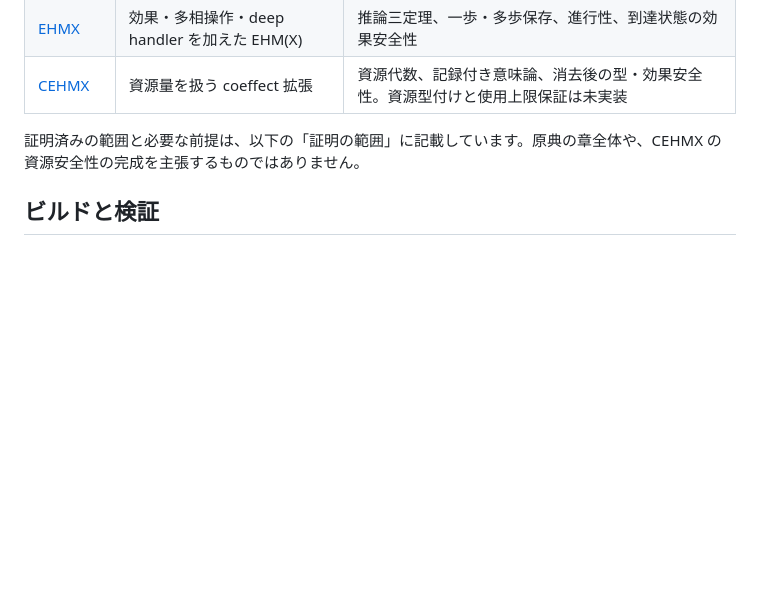
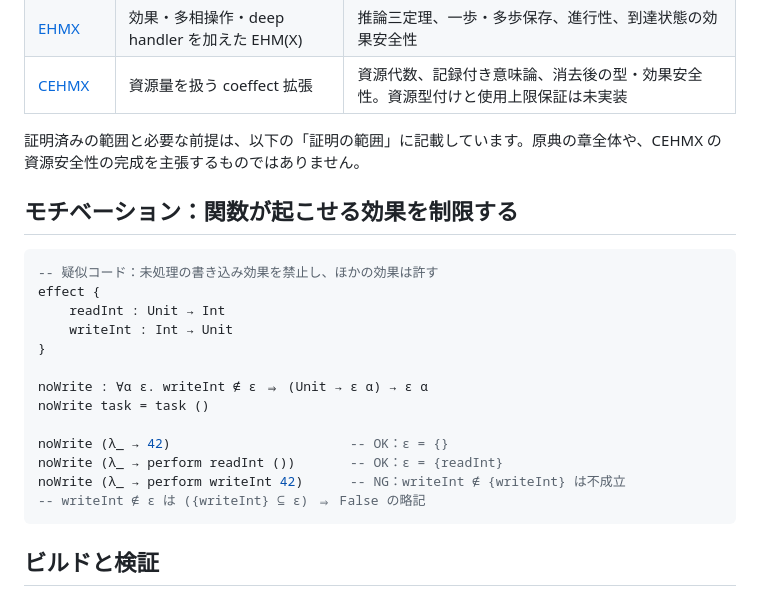
Before and after one commit to kadu-v/lean-ehmx, a Markdown page: README.md, the part around the change. GitHub-like rendering; blank space fills up the shorter version.

Commit message:
README.mdに関数が起こせる効果を制限するモチベーションを追加

````diff
--- a/README.md
+++ b/README.md
@@ -11,6 +11,24 @@
 | [CEHMX](CEHMX.lean) | 資源量を扱う coeffect 拡張 | 資源代数、記録付き意味論、消去後の型・効果安全性。資源型付けと使用上限保証は未実装 |
 
 証明済みの範囲と必要な前提は、以下の「証明の範囲」に記載しています。原典の章全体や、CEHMX の資源安全性の完成を主張するものではありません。
+
+## モチベーション：関数が起こせる効果を制限する
+
+```haskell
+-- 疑似コード：未処理の書き込み効果を禁止し、ほかの効果は許す
+effect {
+    readInt : Unit → Int
+    writeInt : Int → Unit
+}
+
+noWrite : ∀α ε. writeInt ∉ ε ⇒ (Unit → ε α) → ε α
+noWrite task = task ()
+
+noWrite (λ_ → 42)                       -- OK：ε = {}
+noWrite (λ_ → perform readInt ())       -- OK：ε = {readInt}
+noWrite (λ_ → perform writeInt 42)      -- NG：writeInt ∉ {writeInt} は不成立
+-- writeInt ∉ ε は ({writeInt} ⊆ ε) ⇒ False の略記
+```
 
 ## ビルドと検証
 
````
